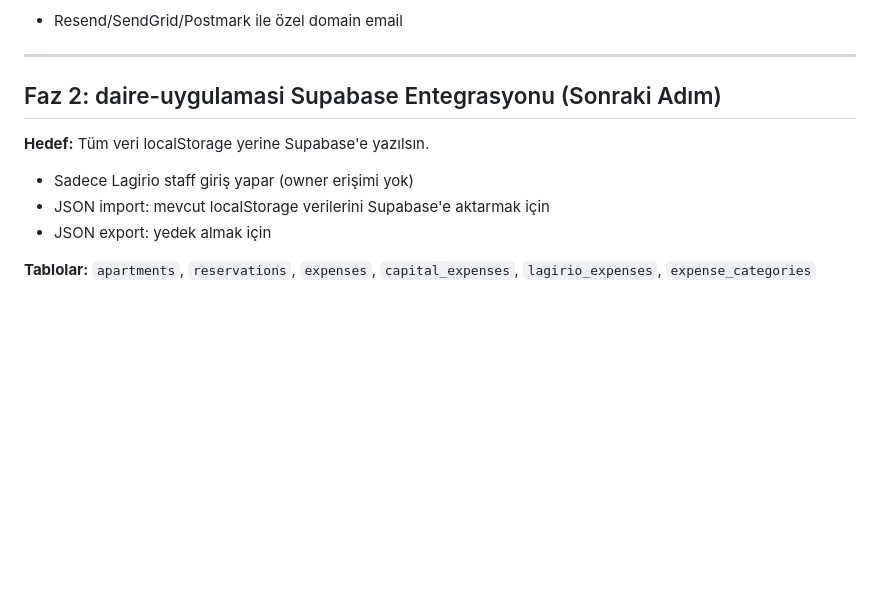
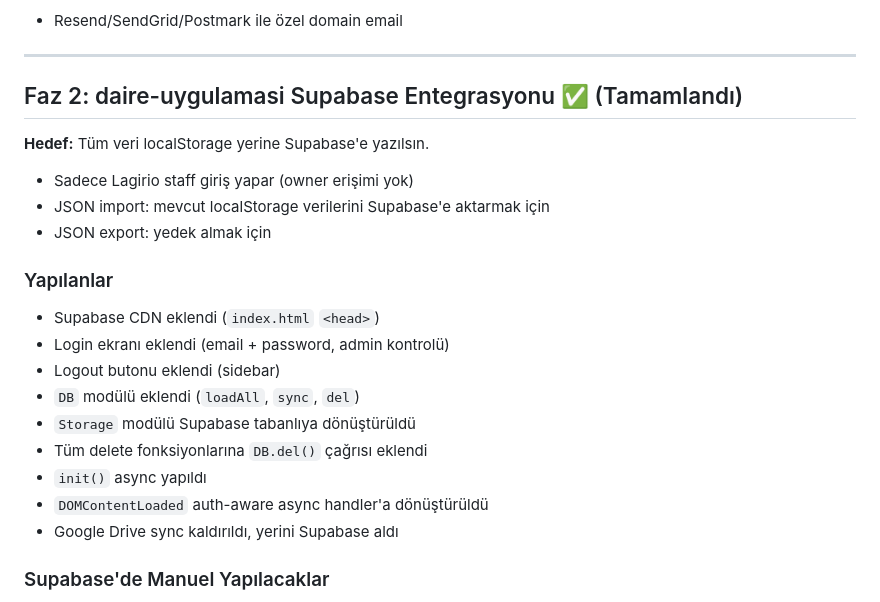
Before and after one commit to taksimlagirio-sudo/lagirio-analiz, a Markdown page: PLAN.md, the part around one of its changes. GitHub-like rendering; blank space fills up the shorter version.

```diff
--- a/PLAN.md
+++ b/PLAN.md
@@ -103,7 +103,7 @@ VALUES ('<ADMIN_UUID>', 'Lagirio Admin', 'admin@lagirio.com', 'admin', true);
 
 ---
 
-## Faz 2: daire-uygulamasi Supabase Entegrasyonu (Sonraki Adım)
+## Faz 2: daire-uygulamasi Supabase Entegrasyonu ✅ (Tamamlandı)
 
 **Hedef:** Tüm veri localStorage yerine Supabase'e yazılsın.
 
@@ -111,4 +111,17 @@ VALUES ('<ADMIN_UUID>', 'Lagirio Admin', 'admin@lagirio.com', 'admin', true);
 - JSON import: mevcut localStorage verilerini Supabase'e aktarmak için
 - JSON export: yedek almak için
 
-**Tablolar:** `apartments`, `reservations`, `expenses`, `capital_expenses`, `lagirio_expenses`, `expense_categories`
+### Yapılanlar
+
+- Supabase CDN eklendi (`index.html` `<head>`)
+- Login ekranı eklendi (email + password, admin kontrolü)
+- Logout butonu eklendi (sidebar)
+- `DB` modülü eklendi (`loadAll`, `sync`, `del`)
+- `Storage` modülü Supabase tabanlıya dönüştürüldü
+- Tüm delete fonksiyonlarına `DB.del()` çağrısı eklendi
+- `init()` async yapıldı
+- `DOMContentLoaded` auth-aware async handler'a dönüştürüldü
+- Google Drive sync kaldırıldı, yerini Supabase aldı
+
+### Supabase'de Manuel Yapılacaklar
+
```
Also changed, not shown: other parts of PLAN.md (+74 -0 lines).
